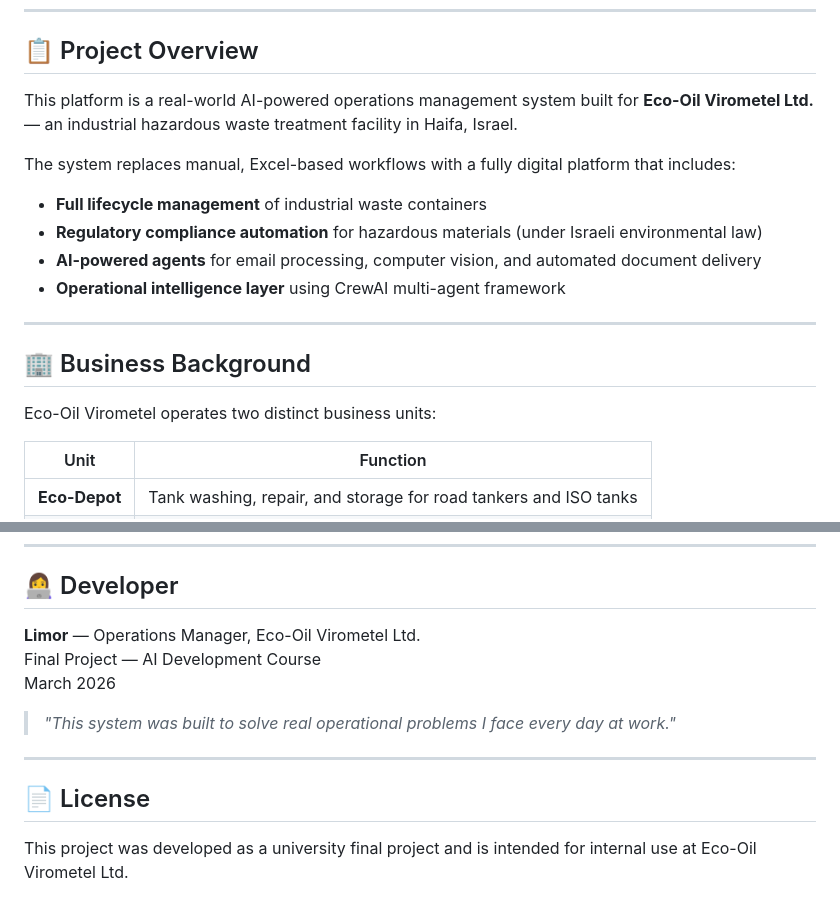
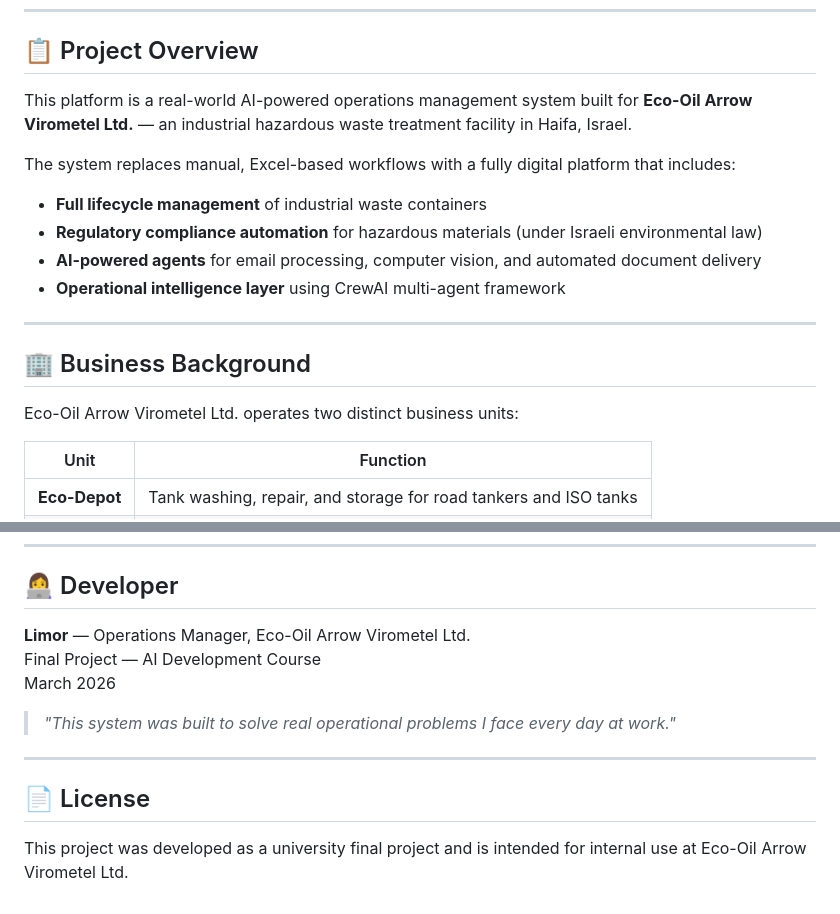
Before and after one commit to lio2egs-cmyk/eco_oil_platform, a Markdown page: README.md, 2 parts joined by grey strips. GitHub-like rendering.

Commit message:
fix: correct company name to Eco-Oil Arrow Virometel

```diff
--- a/README.md
+++ b/README.md
@@ -13,7 +13,7 @@
 
 ## 📋 Project Overview
 
-This platform is a real-world AI-powered operations management system built for **Eco-Oil Virometel Ltd.** — an industrial hazardous waste treatment facility in Haifa, Israel.
+This platform is a real-world AI-powered operations management system built for **Eco-Oil Arrow Virometel Ltd.** — an industrial hazardous waste treatment facility in Haifa, Israel.
 
 The system replaces manual, Excel-based workflows with a fully digital platform that includes:
 
@@ -26,7 +26,7 @@ The system replaces manual, Excel-based workflows with a fully digital platform
 
 ## 🏢 Business Background
 
-Eco-Oil Virometel operates two distinct business units:
+Eco-Oil Arrow Virometel Ltd. operates two distinct business units:
 
 | Unit | Function |
 |------|----------|
@@ -321,7 +321,7 @@ Run `seed_demo_data.py` to populate the database with anonymized demo data:
 
 ## 👩‍💻 Developer
 
-**Limor** — Operations Manager, Eco-Oil Virometel Ltd.
+**Limor** — Operations Manager, Eco-Oil Arrow Virometel Ltd.
 Final Project — AI Development Course
 March 2026
 
@@ -331,4 +331,4 @@ March 2026
 
 ## 📄 License
 
-This project was developed as a university final project and is intended for internal use at Eco-Oil Virometel Ltd.
+This project was developed as a university final project and is intended for internal use at Eco-Oil Arrow Virometel Ltd.
```
